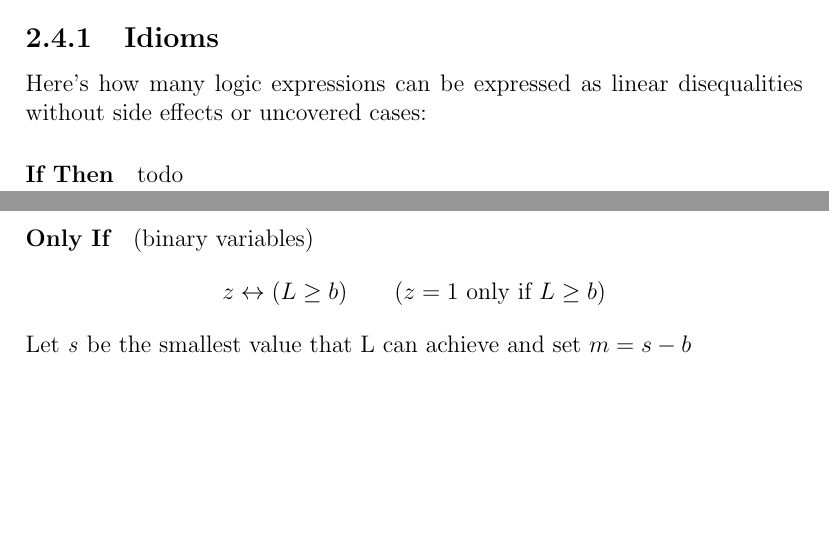
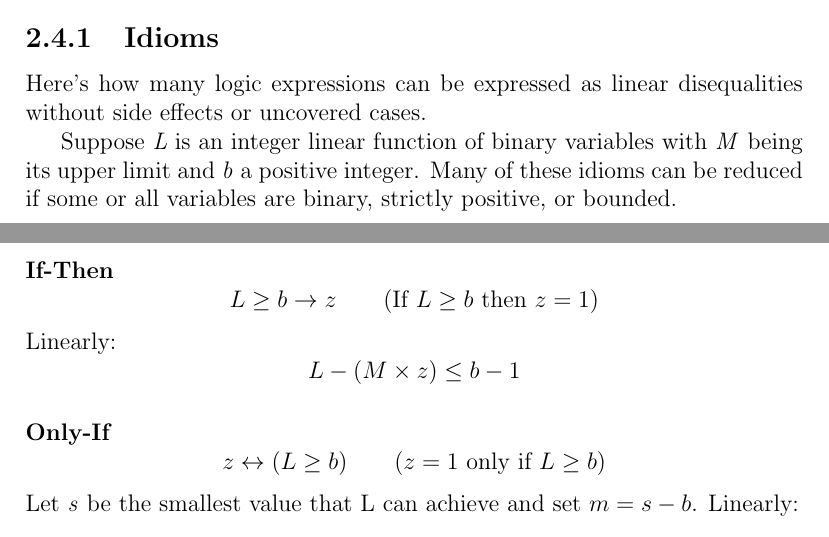
Before and after one commit to avivace/dna-recombination, a LaTeX thesis (thesis/main.tex, which reads thesis/ilp.tex): two parts of pages 7 and 8 of 10 before the commit and two parts of pages 7 and 8 of 11 after it, joined at a grey line, cut so that both start at the same text, the shorter picture padded with empty space. Compiled offline with pdfLaTeX.

Commit message:
Added OR and NAND idioms, improvements

```diff
--- a/thesis/ilp.tex
+++ b/thesis/ilp.tex
@@ -63,12 +63,19 @@ In 1997, Reinert et al. [quotation needed] proposed an ILP formulation for MWT
 
 \subsection{Idioms}
 
-Here's how many logic expressions can be expressed as linear disequalities without side effects or uncovered cases:
+Here's how many logic expressions can be expressed as linear disequalities without side effects or uncovered cases.
 
-\paragraph{If Then}
-todo
+Suppose \textit{L} is an integer linear function of binary variables with \textit{M} being its upper limit and \textit{b} a positive integer. Many of these idioms can be reduced if some or all variables are binary, strictly positive, or bounded.
 
-\paragraph{Only If} (binary variables)
+\paragraph{If-Then}
+
+$$ L \geq b \rightarrow z \qquad \text{(If $L \geq  b $ then $z = 1$)}$$
+Linearly:
+$$ L - (M \times z) \leq  b - 1$$
+
+
+\paragraph{Only-If}
+
 $$z \leftrightarrow (L \geq b) \qquad \text{($z = 1$ only if $L \geq b$)}$$
-Let \textit{s} be the smallest value that L can achieve and set $m = s - b$
+Let \textit{s} be the smallest value that L can achieve and set $m = s - b$. Linearly:
 $$ L + m \times z \geq m + b$$
```
Also changed, not shown: thesis/abstract.tex (+1 -1 lines), thesis/main.pdf, thesis/ilp.tex (25 more changed lines).
